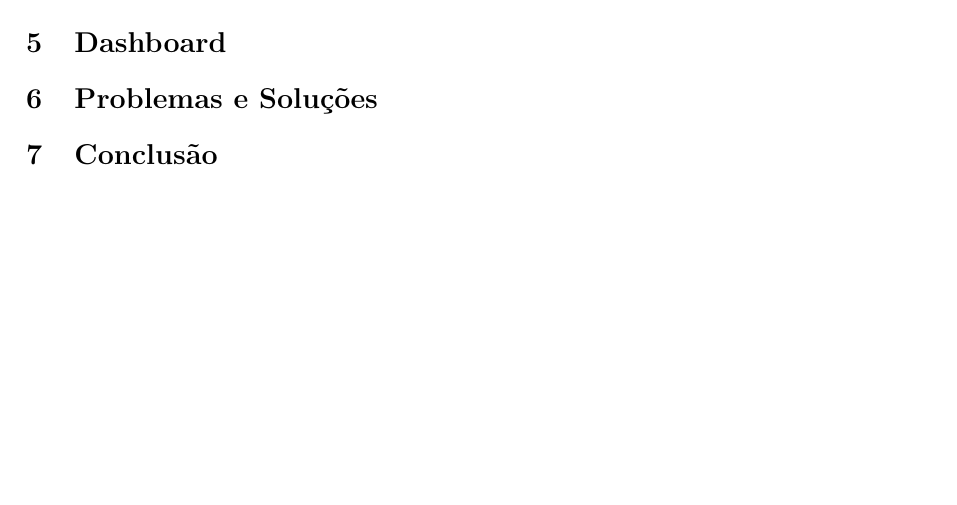
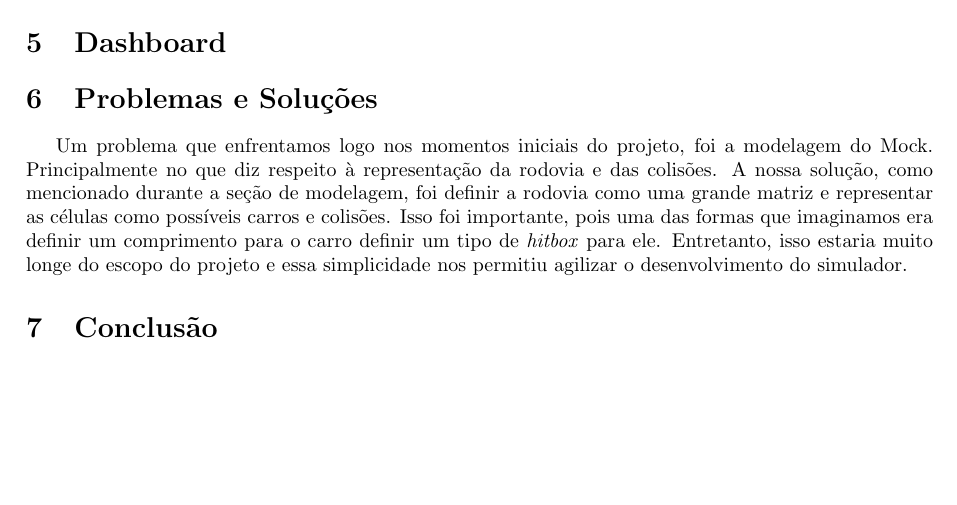
Before and after one commit to viniciushedler/computacao_escalavel_a1, a LaTeX document (report/report.tex): part of page 5 of 5, cut so that both start at the same text. Compiled offline with pdfLaTeX.

Commit message:
Relatóri0: Problemas e Soluções

```diff
--- a/report/report.tex
+++ b/report/report.tex
@@ -245,6 +245,12 @@ IFK9V68 005,034
     \section{Dashboard}
 
     \section{Problemas e Soluções}
+    Um problema que enfrentamos logo nos momentos iniciais do projeto, foi a modelagem do Mock. Principalmente
+    no que diz respeito à representação da rodovia e das colisões. A nossa solução, como mencionado durante a
+    seção de modelagem, foi definir a rodovia como uma grande matriz e representar as células como possíveis
+    carros e colisões. Isso foi importante, pois uma das formas que imaginamos era definir um comprimento para o
+    carro definir um tipo de \textit{hitbox} para ele. Entretanto, isso estaria muito longe do escopo do projeto
+    e essa simplicidade nos permitiu agilizar o desenvolvimento do simulador.
 
     \section{Conclusão}
 
```
Also changed, not shown: report/report.pdf, 5 other files.
